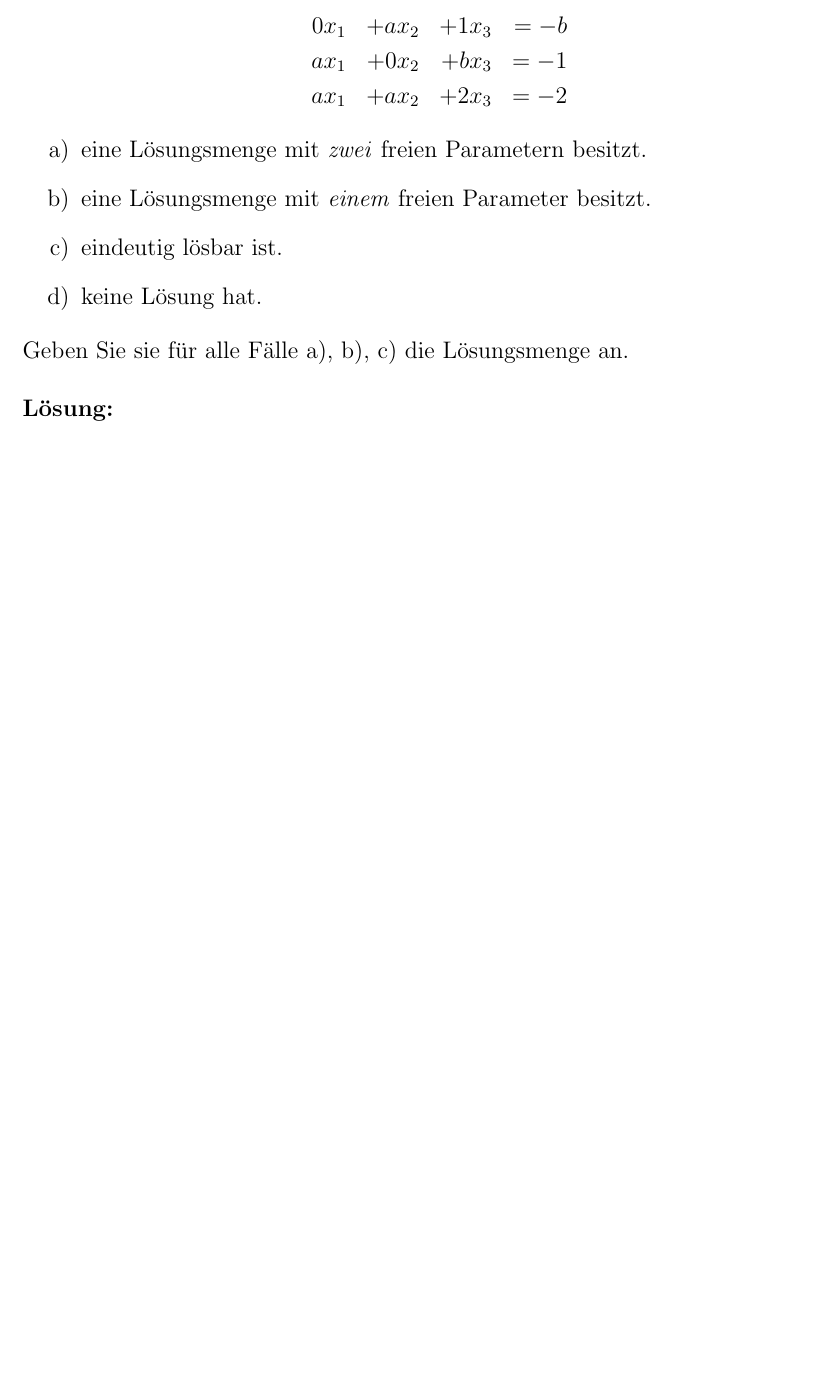
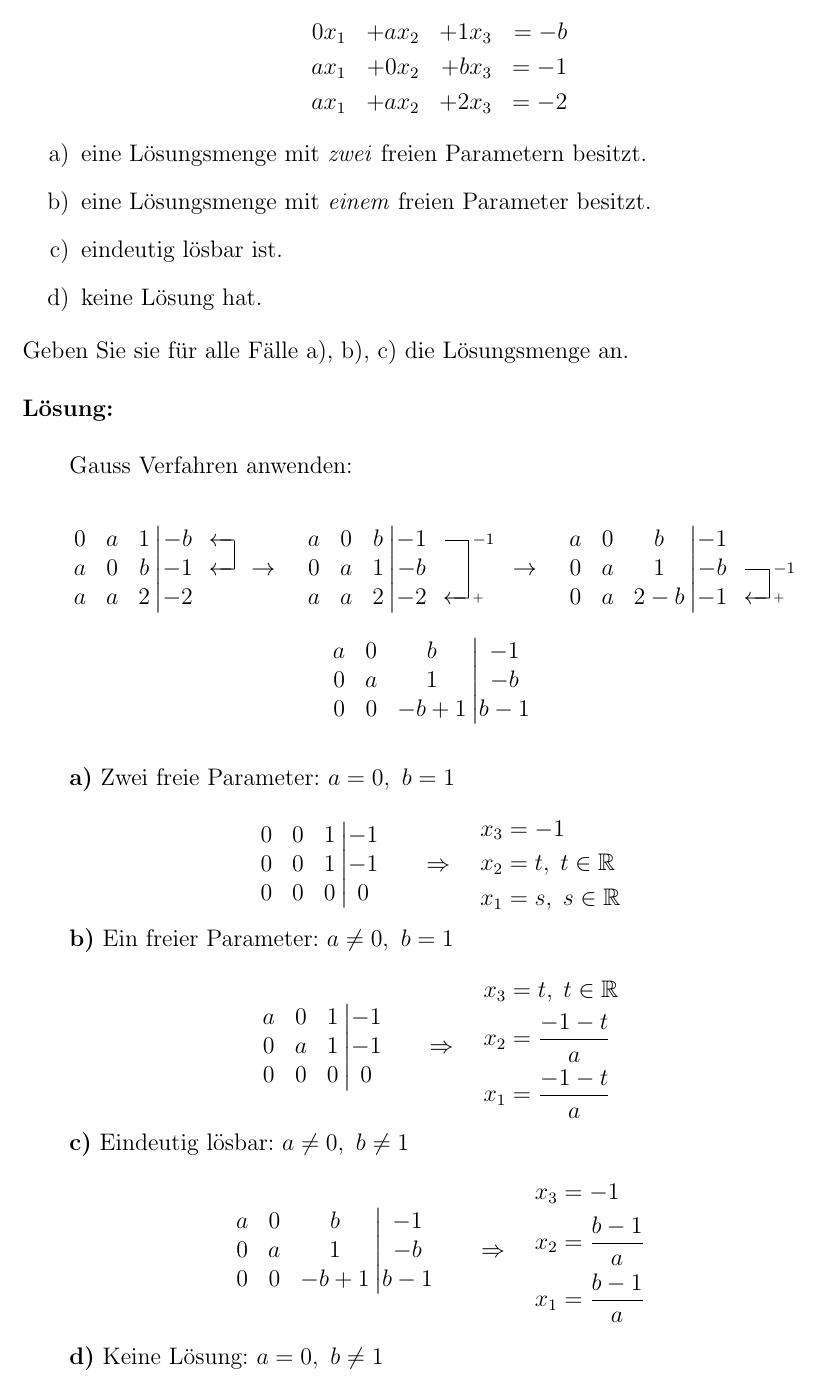
Before and after one commit to nbartzsch/linalg_pvk, a LaTeX document (main_solutions.tex, which reads chapters/LGS.tex): part of page 9 of 55, cut so that both start at the same text, the shorter picture padded with empty space. Compiled offline with pdfLaTeX.

Commit message:
LGS solutions done

```diff
--- a/chapters/LGS.tex
+++ b/chapters/LGS.tex
@@ -54,6 +160,117 @@ Geben Sie für \( a \) und \( b \) Bedingungen an, so dass das System
     \item keine Lösung hat.
 \end{enumerate}
 
-Geben Sie sie für alle Fälle a), b), c) die Lösungsmenge an.\\
+Geben Sie sie für alle Fälle a), b), c) die Lösungsmenge an.
 
-\noindent \textbf{Lösung:}
+\vspace{1\baselineskip}
+
+\begin{solution}
+
+    \vspace{1\baselineskip}
+
+    \leftskip=2em
+
+    Gauss Verfahren anwenden:
+
+    \begin{equation*}
+        \begin{gmatrix}[L]
+            0 & a & 1 \\
+            a & 0 & b \\
+            a & a & 2
+        \end{gmatrix} \hspace{-0.75em}
+        \begin{gmatrix}[R]
+            -b \\ -1 \\ -2
+            \rowops
+                \swap{0}{1}
+        \end{gmatrix} \rightarrow \quad
+        \begin{gmatrix}[L]
+            a & 0 & b \\
+            0 & a & 1 \\
+            a & a & 2
+        \end{gmatrix} \hspace{-0.75em}
+        \begin{gmatrix}[R]
+            -1 \\ -b \\ -2
+            \rowops
+                \add[-1]{0}{2}
+        \end{gmatrix} \rightarrow \quad
+        \begin{gmatrix}[L]
+            a & 0 & b \\
+            0 & a & 1 \\
+            0 & a & 2 - b
+        \end{gmatrix} \hspace{-0.75em}
+        \begin{gmatrix}[R]
+            -1 \\ -b \\ -1
+            \rowops
+                \add[-1]{1}{2}
+        \end{gmatrix}
+    \end{equation*}
+
+    \begin{equation*}
+        \begin{gmatrix}[L]
+            a & 0 & b \\
+            0 & a & 1 \\
+            0 & 0 & -b + 1
+        \end{gmatrix} \hspace{-0.75em}
+        \begin{gmatrix}[R]
+            -1 \\ -b \\ b-1
+        \end{gmatrix}
+    \end{equation*}
+
+    \vspace{1\baselineskip}
+
+    \textbf{a)} Zwei freie Parameter: \( a = 0, \ b = 1\)
+
+    \begin{equation*}
+        \begin{gmatrix}[L]
+            0 & 0 & 1 \\
+            0 & 0 & 1 \\
+            0 & 0 & 0
+        \end{gmatrix} \hspace{-0.75em}
+        \begin{gmatrix}[R]
+            -1 \\ -1 \\ 0
+        \end{gmatrix} \quad \Rightarrow \quad
+        \begin{aligned}
+            x_3 &= -1 \\
+            x_2 &= t, \; t \in \mathbb{R} \\
+            x_1 &= s, \; s \in \mathbb{R}
+        \end{aligned}
+    \end{equation*}
+
+    \textbf{b)} Ein freier Parameter: \( a \neq 0, \ b = 1\)
+
+        \begin{equation*}
+        \begin{gmatrix}[L]
+            a & 0 & 1 \\
+            0 & a & 1 \\
+            0 & 0 & 0
+        \end{gmatrix} \hspace{-0.75em}
+        \begin{gmatrix}[R]
+            -1 \\ -1 \\ 0
+        \end{gmatrix} \quad \Rightarrow \quad
+        \begin{aligned}
+            x_3 &= t, \; t \in \mathbb{R} \\
+            x_2 &= \frac{-1-t}{a} \\
+            x_1 &= \frac{-1-t}{a}
+        \end{aligned}
+    \end{equation*}
+
+    \textbf{c)} Eindeutig lösbar: \( a \neq 0, \ b \neq 1\)
+    \begin{equation*}
+        \begin{gmatrix}[L]
+            a & 0 & b \\
+            0 & a & 1 \\
+            0 & 0 & -b + 1
+        \end{gmatrix} \hspace{-0.75em}
+        \begin{gmatrix}[R]
+            -1 \\ -b \\ b-1
+        \end{gmatrix} \quad \Rightarrow \quad
+        \begin{aligned}
+            x_3 &= -1\\
+            x_2 &= \frac{b - 1}{a}\\
+            x_1 &= \frac{b - 1}{a}
+        \end{aligned}
+    \end{equation*}
+
+    \textbf{d)} Keine Lösung: \( a = 0, \ b \neq 1\)
+
+\end{solution}
```
Also changed, not shown: chapters/template_question.tex (+2 -0 lines), chapters/LGS.tex (108 more changed lines), 1 other file.
